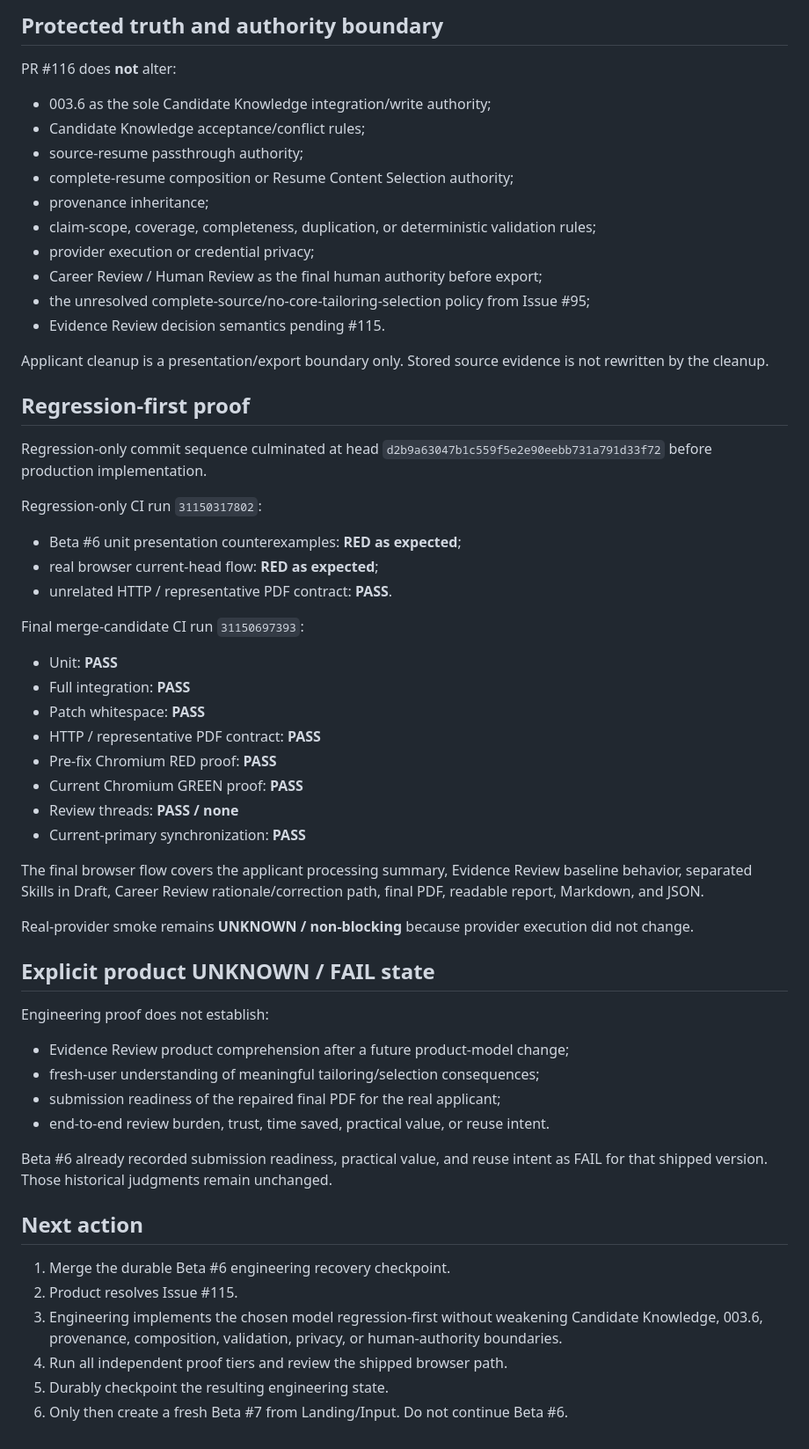
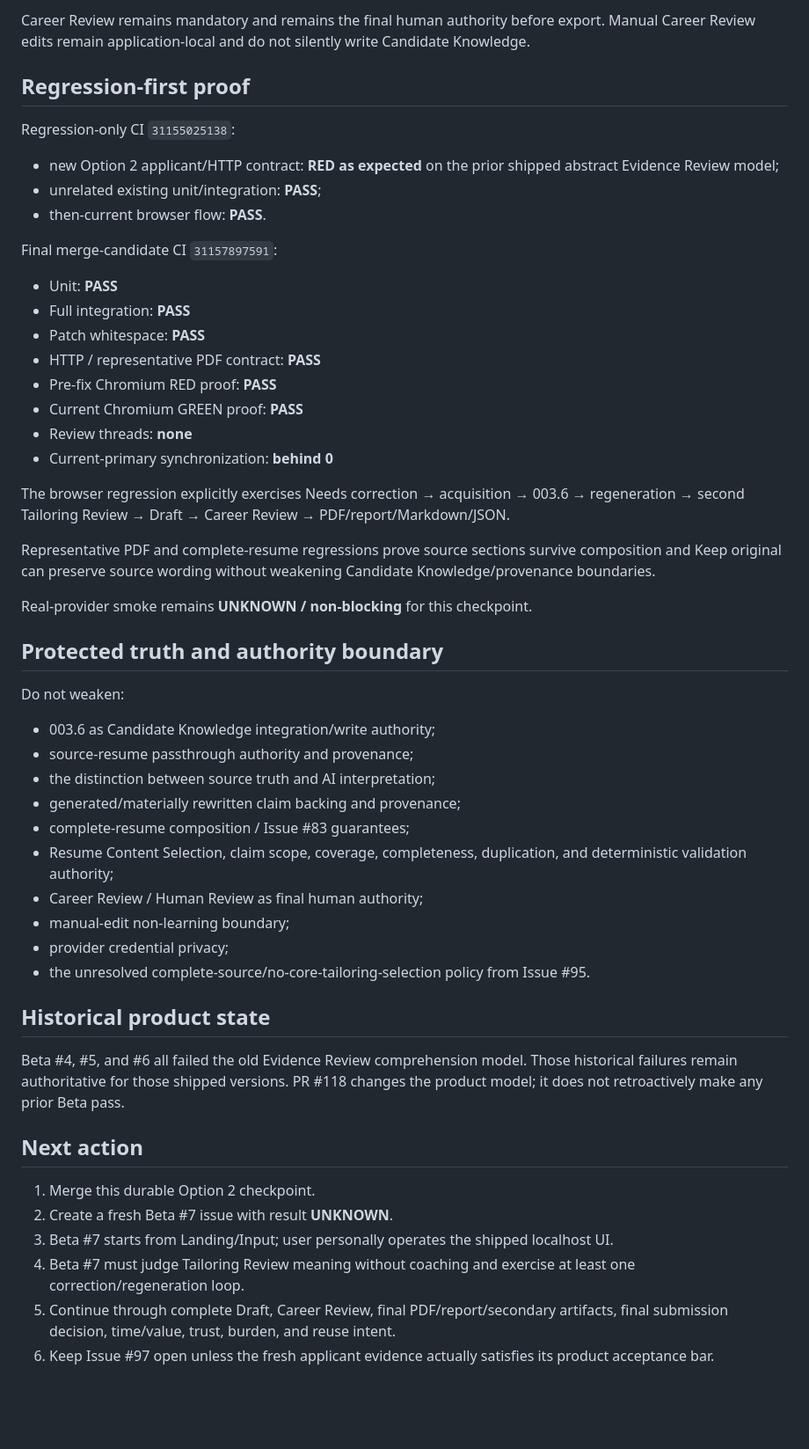
Before and after one commit to MumGinger/career-evolution-platform, a Markdown page: docs/context/engineering-handoff.md, the part around one of its changes. Shown at 88% size. GitHub-like rendering; blank space fills up the shorter version.

Commit message:
Checkpoint Option 2 engineering handoff

```diff
--- a/docs/context/engineering-handoff.md
+++ b/docs/context/engineering-handoff.md
@@ -48,32 +52,15 @@ Presentation/export changes only:
 
-## Protected truth and authority boundary
-
-PR #116 does **not** alter:
-
-- 003.6 as the sole Candidate Knowledge integration/write authority;
-- Candidate Knowledge acceptance/conflict rules;
-- source-resume passthrough authority;
-- complete-resume composition or Resume Content Selection authority;
-- provenance inheritance;
-- claim-scope, coverage, completeness, duplication, or deterministic validation rules;
-- provider execution or credential privacy;
-- Career Review / Human Review as the final human authority before export;
-- the unresolved complete-source/no-core-tailoring-selection policy from Issue #95;
-- Evidence Review decision semantics pending #115.
-
-Applicant cleanup is a presentation/export boundary only. Stored source evidence is not rewritten by the cleanup.
+Career Review remains mandatory and remains the final human authority before export. Manual Career Review edits remain application-local and do not silently write Candidate Knowledge.
 
 ## Regression-first proof
 
-Regression-only commit sequence culminated at head `d2b9a63047b1c559f5e2e90eebb731a791d33f72` before production implementation.
+Regression-only CI `31155025138`:
 
-Regression-only CI run `31150317802`:
+- new Option 2 applicant/HTTP contract: **RED as expected** on the prior shipped abstract Evidence Review model;
+- unrelated existing unit/integration: **PASS**;
+- then-current browser flow: **PASS**.
 
-- Beta #6 unit presentation counterexamples: **RED as expected**;
-- real browser current-head flow: **RED as expected**;
-- unrelated HTTP / representative PDF contract: **PASS**.
-
-Final merge-candidate CI run `31150697393`:
+Final merge-candidate CI `31157897591`:
 
 - Unit: **PASS**
 - Full integration: **PASS**
@@ -81,29 +68,39 @@ Final merge-candidate CI run `31150697393`:
 - HTTP / representative PDF contract: **PASS**
 - Pre-fix Chromium RED proof: **PASS**
 - Current Chromium GREEN proof: **PASS**
-- Review threads: **PASS / none**
-- Current-primary synchronization: **PASS**
+- Review threads: **none**
+- Current-primary synchronization: **behind 0**
 
-The final browser flow covers the applicant processing summary, Evidence Review baseline behavior, separated Skills in Draft, Career Review rationale/correction path, final PDF, readable report, Markdown, and JSON.
+The browser regression explicitly exercises Needs correction → acquisition → 003.6 → regeneration → second Tailoring Review → Draft → Career Review → PDF/report/Markdown/JSON.
 
-Real-provider smoke remains **UNKNOWN / non-blocking** because provider execution did not change.
+Representative PDF and complete-resume regressions prove source sections survive composition and Keep original can preserve source wording without weakening Candidate Knowledge/provenance boundaries.
 
-## Explicit product UNKNOWN / FAIL state
+Real-provider smoke remains **UNKNOWN / non-blocking** for this checkpoint.
 
-Engineering proof does not establish:
+## Protected truth and authority boundary
 
-- Evidence Review product comprehension after a future product-model change;
-- fresh-user understanding of meaningful tailoring/selection consequences;
-- submission readiness of the repaired final PDF for the real applicant;
-- end-to-end review burden, trust, time saved, practical value, or reuse intent.
+Do not weaken:
 
-Beta #6 already recorded submission readiness, practical value, and reuse intent as FAIL for that shipped version. Those historical judgments remain unchanged.
+- 003.6 as Candidate Knowledge integration/write authority;
+- source-resume passthrough authority and provenance;
+- the distinction between source truth and AI interpretation;
+- generated/materially rewritten claim backing and provenance;
+- complete-resume composition / Issue #83 guarantees;
+- Resume Content Selection, claim scope, coverage, completeness, duplication, and deterministic validation authority;
+- Career Review / Human Review as final human authority;
+- manual-edit non-learning boundary;
+- provider credential privacy;
+- the unresolved complete-source/no-core-tailoring-selection policy from Issue #95.
+
+## Historical product state
+
+Beta #4, #5, and #6 all failed the old Evidence Review comprehension model. Those historical failures remain authoritative for those shipped versions. PR #118 changes the product model; it does not retroactively make any prior Beta pass.
 
 ## Next action
 
-1. Merge the durable Beta #6 engineering recovery checkpoint.
-2. Product resolves Issue #115.
-3. Engineering implements the chosen model regression-first without weakening Candidate Knowledge, 003.6, provenance, composition, validation, privacy, or human-authority boundaries.
-4. Run all independent proof tiers and review the shipped browser path.
-5. Durably checkpoint the resulting engineering state.
-6. Only then create a fresh Beta #7 from Landing/Input. Do not continue Beta #6.
+1. Merge this durable Option 2 checkpoint.
+2. Create a fresh Beta #7 issue with result **UNKNOWN**.
+3. Beta #7 starts from Landing/Input; user personally operates the shipped localhost UI.
+4. Beta #7 must judge Tailoring Review meaning without coaching and exercise at least one correction/regeneration loop.
+5. Continue through complete Draft, Career Review, final PDF/report/secondary artifacts, final submission decision, time/value, trust, burden, and reuse intent.
+6. Keep Issue #97 open unless the fresh applicant evidence actually satisfies its product acceptance bar.
```
Also changed, not shown: other parts of docs/context/engineering-handoff.md (+31 -27 lines).
